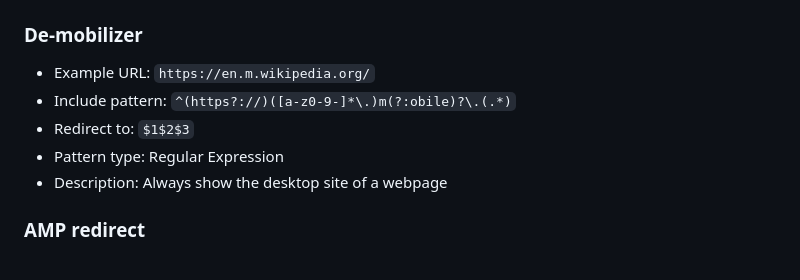
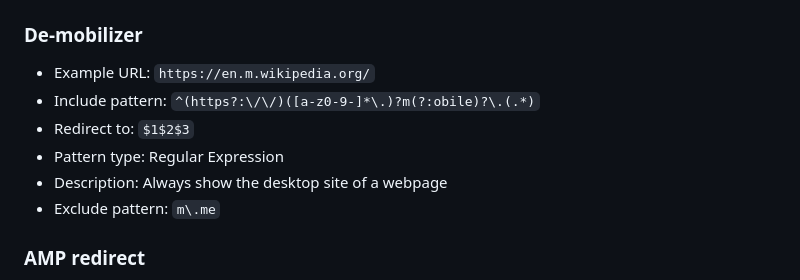
Before and after one commit to einaregilsson/Redirector, a Markdown page: README.md, the part around the change. Rendered like a GitHub page.

Commit message:
fix: correct de-mobilizer example for Facebook

```diff
--- a/README.md
+++ b/README.md
@@ -15,10 +15,11 @@ Opera extension is no longer present (as of 2023/01/16)
 ## Examples
 ### De-mobilizer
 - Example URL: `https://en.m.wikipedia.org/`
-- Include pattern: `^(https?://)([a-z0-9-]*\.)m(?:obile)?\.(.*)`
+- Include pattern: `^(https?:\/\/)([a-z0-9-]*\.)?m(?:obile)?\.(.*)`
 - Redirect to: `$1$2$3`
 - Pattern type: Regular Expression
 - Description: Always show the desktop site of a webpage
+- Exclude pattern: `m\.me`
 
 ### AMP redirect
 - Example URL: `https://www.google.com/amp/www.example.com/amp/document`
```
